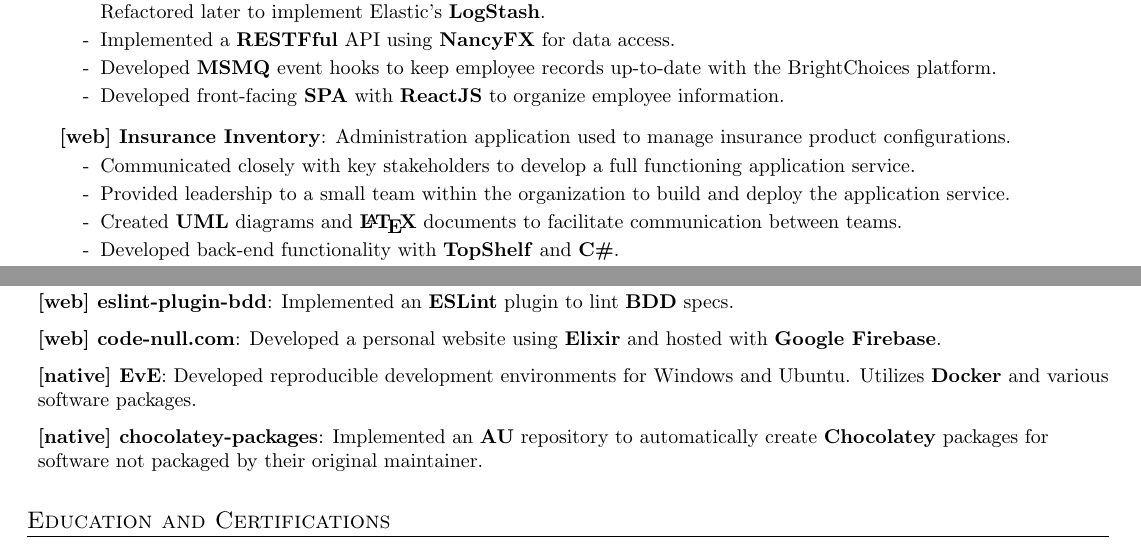
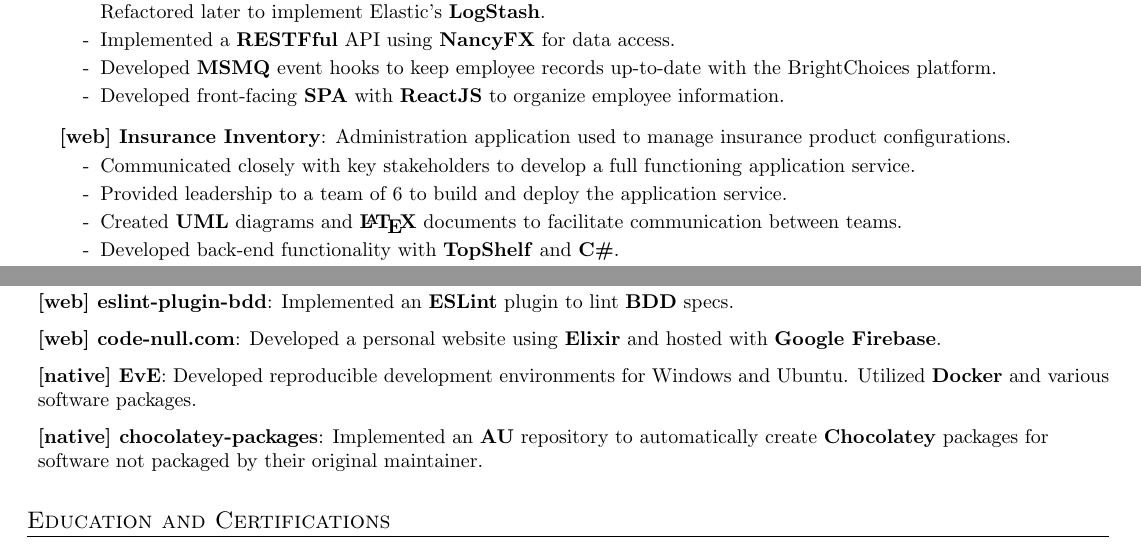
Before and after one commit to Nate-Wilkins/about, a LaTeX CV (resume.tex): two parts of pages 1 and 2 of 2, joined at a grey line, cut so that both start at the same text. Compiled offline with pdfLaTeX.

Commit message:
<f:resume> misc feedback

```diff
--- a/resume.tex
+++ b/resume.tex
@@ -243,10 +243,10 @@
 
     \rRespListStart
       \rResp {Communicated closely with key stakeholders to develop a full
-        functioning application service.}
+                functioning application service.}
 
-      \rResp {Provided leadership to a small team within the organization to
-                build and deploy the application service.}
+      \rResp {Provided leadership to a team of 6 to build and deploy the
+                application service.}
 
       \rResp {Created \textbf{UML} diagrams and \textbf{\LaTeX} documents to
                 facilitate communication between teams.}
@@ -385,7 +385,7 @@
                                   \textbf{Google Firebase}.}
 
   \rProj {native} {EvE} {Developed reproducible development environments for
-                            Windows and Ubuntu. Utilizes \textbf{Docker} and
+                            Windows and Ubuntu. Utilized \textbf{Docker} and
                             various software packages.}
 
   \rProj {native} {chocolatey-packages} {Implemented an \textbf{AU} repository
```
